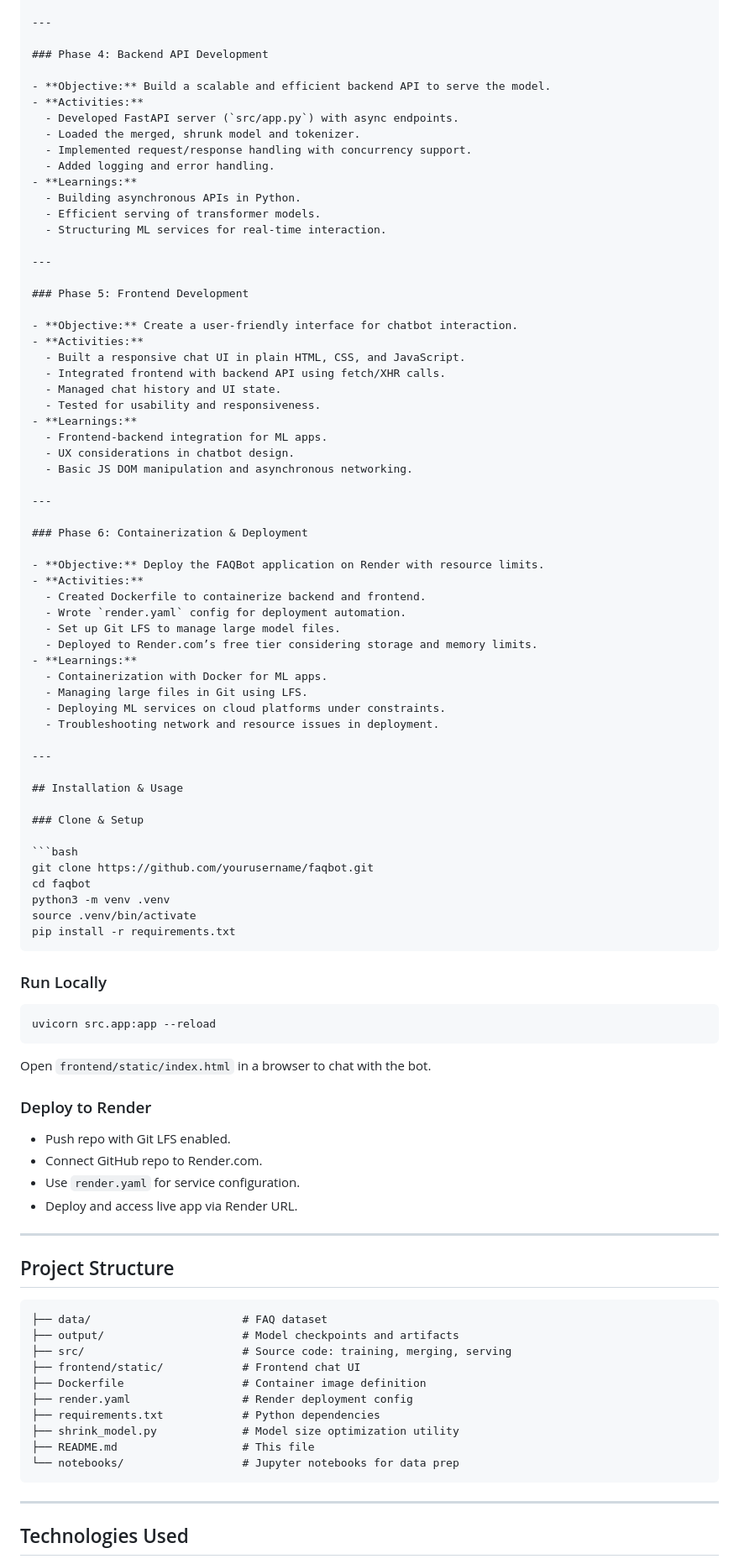
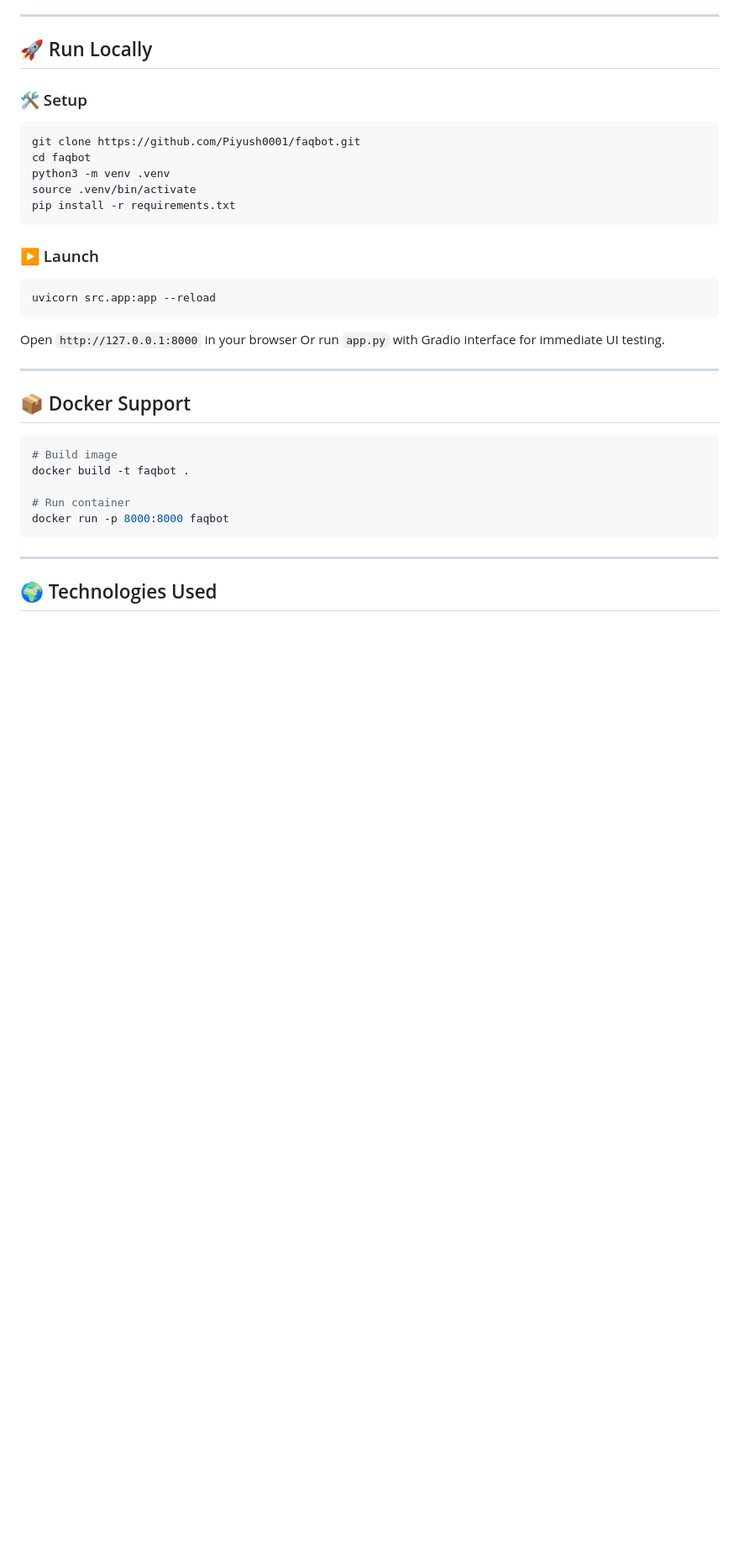
Before and after one commit to PIYUSHMISHRA1009/faq-ai-assistant, a Markdown page: README.md, the part around one of its changes. Shown at 84% size. Drawn GitHub-style; blank space fills up the shorter version.

Commit message:
Add full project README with phase-wise breakdown and demo link

`````diff
--- a/README.md
+++ b/README.md
@@ -79,97 +90,40 @@ This project demonstrates:
 
 ---
 
-### Phase 4: Backend API Development
+## 🚀 Run Locally
 
-- **Objective:** Build a scalable and efficient backend API to serve the model.
-- **Activities:**
-  - Developed FastAPI server (`src/app.py`) with async endpoints.
-  - Loaded the merged, shrunk model and tokenizer.
-  - Implemented request/response handling with concurrency support.
-  - Added logging and error handling.
-- **Learnings:**
-  - Building asynchronous APIs in Python.
-  - Efficient serving of transformer models.
-  - Structuring ML services for real-time interaction.
-
----
-
-### Phase 5: Frontend Development
-
-- **Objective:** Create a user-friendly interface for chatbot interaction.
-- **Activities:**
-  - Built a responsive chat UI in plain HTML, CSS, and JavaScript.
-  - Integrated frontend with backend API using fetch/XHR calls.
-  - Managed chat history and UI state.
-  - Tested for usability and responsiveness.
-- **Learnings:**
-  - Frontend-backend integration for ML apps.
-  - UX considerations in chatbot design.
-  - Basic JS DOM manipulation and asynchronous networking.
-
----
-
-### Phase 6: Containerization & Deployment
-
-- **Objective:** Deploy the FAQBot application on Render with resource limits.
-- **Activities:**
-  - Created Dockerfile to containerize backend and frontend.
-  - Wrote `render.yaml` config for deployment automation.
-  - Set up Git LFS to manage large model files.
-  - Deployed to Render.com’s free tier considering storage and memory limits.
-- **Learnings:**
-  - Containerization with Docker for ML apps.
-  - Managing large files in Git using LFS.
-  - Deploying ML services on cloud platforms under constraints.
-  - Troubleshooting network and resource issues in deployment.
-
----
-
-## Installation & Usage
-
-### Clone & Setup
+### 🛠️ Setup
 
 ```bash
-git clone https://github.com/yourusername/faqbot.git
+git clone https://github.com/Piyush0001/faqbot.git
 cd faqbot
 python3 -m venv .venv
 source .venv/bin/activate
 pip install -r requirements.txt
-````
+```
 
-### Run Locally
+### ▶️ Launch
 
 ```bash
 uvicorn src.app:app --reload
 ```
 
-Open `frontend/static/index.html` in a browser to chat with the bot.
-
-### Deploy to Render
-
-* Push repo with Git LFS enabled.
-* Connect GitHub repo to Render.com.
-* Use `render.yaml` for service configuration.
-* Deploy and access live app via Render URL.
+Open `http://127.0.0.1:8000` in your browser
+Or run `app.py` with Gradio interface for immediate UI testing.
 
 ---
 
-## Project Structure
+## 📦 Docker Support
 
-```
-├── data/                       # FAQ dataset
-├── output/                     # Model checkpoints and artifacts
-├── src/                        # Source code: training, merging, serving
-├── frontend/static/            # Frontend chat UI
-├── Dockerfile                  # Container image definition
-├── render.yaml                 # Render deployment config
-├── requirements.txt            # Python dependencies
-├── shrink_model.py             # Model size optimization utility
-├── README.md                   # This file
-└── notebooks/                  # Jupyter notebooks for data prep
+```bash
+# Build image
+docker build -t faqbot .
+
+# Run container
+docker run -p 8000:8000 faqbot
 ```
 
 ---
 
-## Technologies Used
+## 🌍 Technologies Used
 
`````
Also changed, not shown: other parts of README.md (+103 -88 lines).
